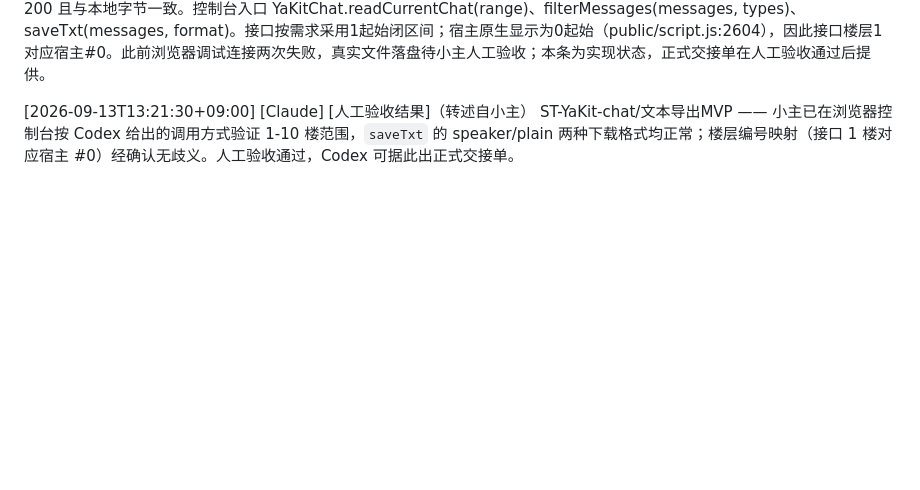
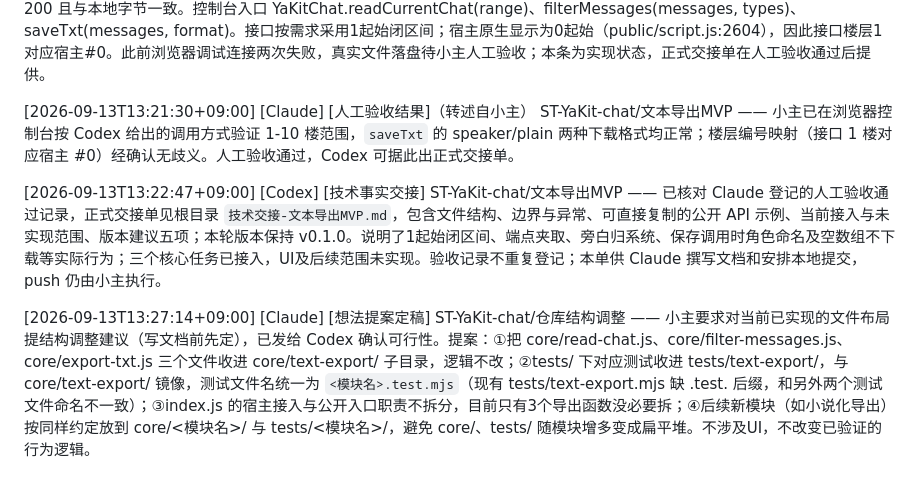
Before and after one commit to git-yafaya/ST-YaKit-chat, a Markdown page: AGENT_LOG.md, the part around the change. Drawn GitHub-style; blank space fills up the shorter version.

Commit message:
记录仓库结构调整提案
小主要求在写文档前先给当前文件布局提结构调整建议，已在 AGENT_LOG.md 落盘并发给 Codex 确认可行性。

Co-Authored-By: Claude Sonnet 5 <noreply@anthropic.com>
Claude-Session: https://claude.ai/code/session_01MnjyTaEXABD3XQenNA1CdE

```diff
--- a/AGENT_LOG.md
+++ b/AGENT_LOG.md
@@ -9,3 +9,7 @@
 [2026-09-13T13:15:17+09:00] [Codex] [实现验证] ST-YaKit-chat/文本导出MVP —— 小主确认已暂停其他窗口后，核对并统一 index.js 与 core/read-chat.js、core/filter-messages.js、core/export-txt.js；manifest 版本为 0.1.0。修正筛选测试的入口引用，补充 /sys 旁白从读取到筛选的验证；范围/格式/类型组合测试、筛选测试、VM 下载入口测试均通过，五个运行文件 HTTP 200 且与本地字节一致。控制台入口 YaKitChat.readCurrentChat(range)、filterMessages(messages, types)、saveTxt(messages, format)。接口按需求采用1起始闭区间；宿主原生显示为0起始（public/script.js:2604），因此接口楼层1对应宿主#0。此前浏览器调试连接两次失败，真实文件落盘待小主人工验收；本条为实现状态，正式交接单在人工验收通过后提供。
 
 [2026-09-13T13:21:30+09:00] [Claude] [人工验收结果]（转述自小主） ST-YaKit-chat/文本导出MVP —— 小主已在浏览器控制台按 Codex 给出的调用方式验证 1-10 楼范围，`saveTxt` 的 speaker/plain 两种下载格式均正常；楼层编号映射（接口 1 楼对应宿主 #0）经确认无歧义。人工验收通过，Codex 可据此出正式交接单。
+
+[2026-09-13T13:22:47+09:00] [Codex] [技术事实交接] ST-YaKit-chat/文本导出MVP —— 已核对 Claude 登记的人工验收通过记录，正式交接单见根目录 `技术交接-文本导出MVP.md`，包含文件结构、边界与异常、可直接复制的公开 API 示例、当前接入与未实现范围、版本建议五项；本轮版本保持 v0.1.0。说明了1起始闭区间、端点夹取、旁白归系统、保存调用时角色命名及空数组不下载等实际行为；三个核心任务已接入，UI及后续范围未实现。验收记录不重复登记；本单供 Claude 撰写文档和安排本地提交，push 仍由小主执行。
+
+[2026-09-13T13:27:14+09:00] [Claude] [想法提案定稿] ST-YaKit-chat/仓库结构调整 —— 小主要求对当前已实现的文件布局提结构调整建议（写文档前先定），已发给 Codex 确认可行性。提案：①把 core/read-chat.js、core/filter-messages.js、core/export-txt.js 三个文件收进 core/text-export/ 子目录，逻辑不改；②tests/ 下对应测试收进 tests/text-export/，与 core/text-export/ 镜像，测试文件名统一为 `<模块名>.test.mjs`（现有 tests/text-export.mjs 缺 .test. 后缀，和另外两个测试文件命名不一致）；③index.js 的宿主接入与公开入口职责不拆分，目前只有3个导出函数没必要拆；④后续新模块（如小说化导出）按同样约定放到 core/<模块名>/ 与 tests/<模块名>/，避免 core/、tests/ 随模块增多变成扁平堆。不涉及UI，不改变已验证的行为逻辑。
```
